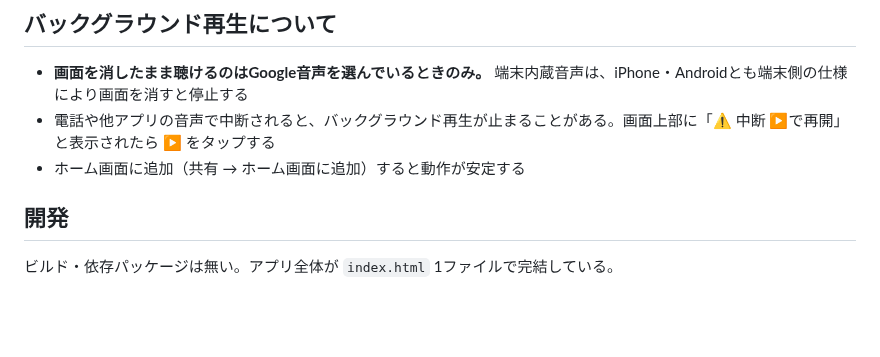
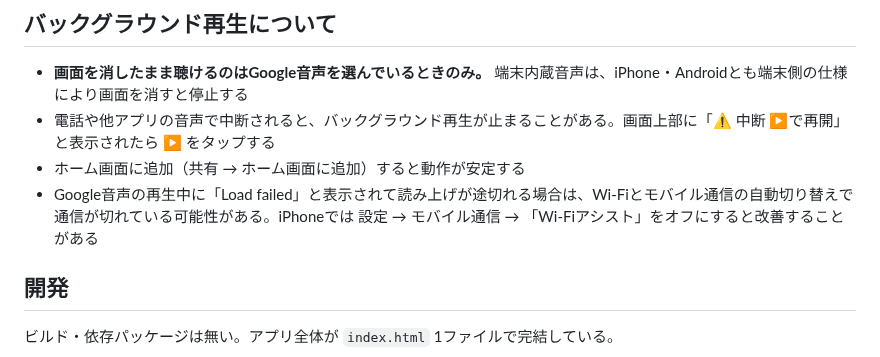
Before and after one commit to burneycherry/yogatari, a Markdown page: README.md, the part around the change. GitHub-like rendering; blank space fills up the shorter version.

Commit message:
docs: READMEにLoad failed表示時の対処（Wi-Fiアシスト）を追記
Co-Authored-By: Claude Opus 5.5 <noreply@anthropic.com>
Claude-Session: https://claude.ai/code/session_01L2A3e5nM17TYdAQ9cS4SK4

```diff
--- a/README.md
+++ b/README.md
@@ -49,6 +49,7 @@ APIキーはこの端末のlocalStorageにのみ保存され、Google以外の
 - **画面を消したまま聴けるのはGoogle音声を選んでいるときのみ。** 端末内蔵音声は、iPhone・Androidとも端末側の仕様により画面を消すと停止する
 - 電話や他アプリの音声で中断されると、バックグラウンド再生が止まることがある。画面上部に「⚠ 中断 ▶で再開」と表示されたら ▶ をタップする
 - ホーム画面に追加（共有 → ホーム画面に追加）すると動作が安定する
+- Google音声の再生中に「Load failed」と表示されて読み上げが途切れる場合は、Wi-Fiとモバイル通信の自動切り替えで通信が切れている可能性がある。iPhoneでは 設定 → モバイル通信 → 「Wi-Fiアシスト」をオフにすると改善することがある
 
 ## 開発
 
```
